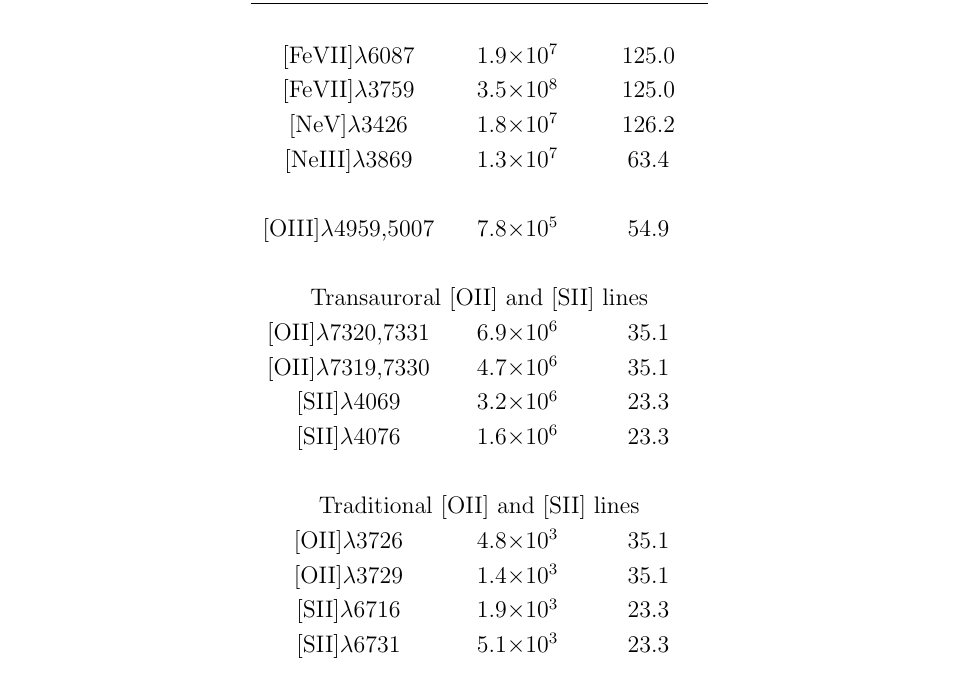
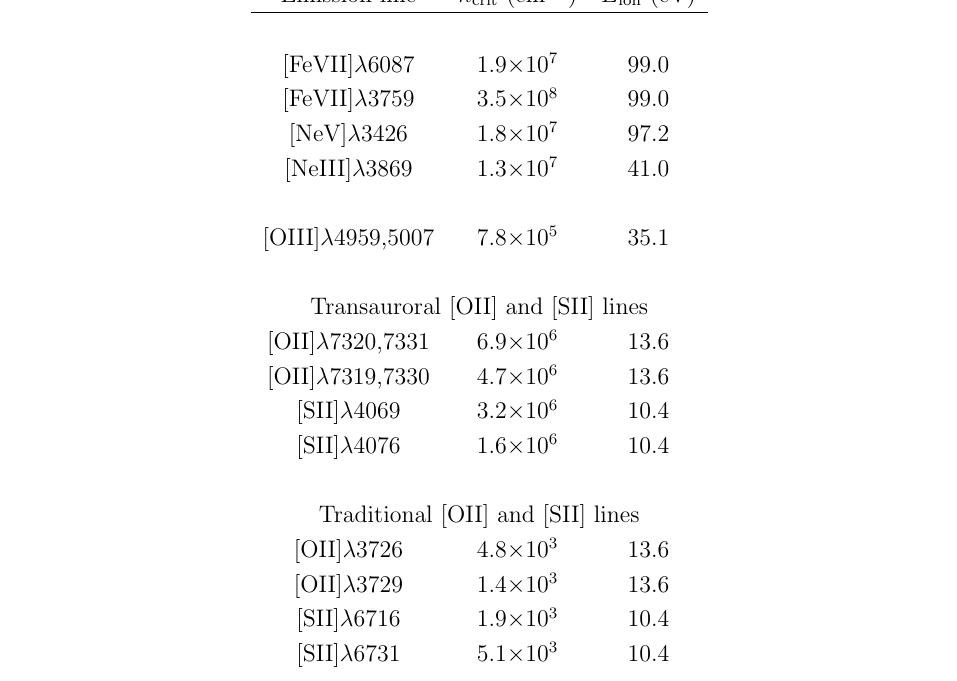
Before and after one commit to luke-r-holden/phd-thesis, a LaTeX thesis (main.tex, which reads chapters/appendices/properties_of_warm_ionised_diagnostic_lines/properties_of_warm_ionised_diagnostic_lines.tex): part of page 250 of 257, cut so that both start at the same text. Compiled offline with pdfLaTeX.

Commit message:
changed ionisation potentials in appendix B table B.1 from that required to ionise to next level to that required to achieve the ionisation state of the ion

```diff
--- a/chapters/appendices/properties_of_warm_ionised_diagnostic_lines/properties_of_warm_ionised_diagnostic_lines.tex
+++ b/chapters/appendices/properties_of_warm_ionised_diagnostic_lines/properties_of_warm_ionised_diagnostic_lines.tex
@@ -8,24 +8,24 @@ There have previously been concerns that the transauroral lines --- used to deri
     \begin{tabular}{ccc}
     Emission line & $n_\mathrm{crit}$ (cm$^{-3}$) & $E_\mathrm{ion}$ (eV) \\ \hline
         &   &   \\
-    {[}FeVII{]}$\lambda$6087 & 1.9$\times10^7$ & 125.0 \\
-    {[}FeVII{]}$\lambda$3759 & 3.5$\times10^8$ & 125.0 \\
-    {[}NeV{]}$\lambda$3426 & 1.8$\times10^7$ & 126.2 \\
-    {[}NeIII{]}$\lambda$3869 & 1.3$\times10^7$  & 63.4 \\
+    {[}FeVII{]}$\lambda$6087 & 1.9$\times10^7$ & 99.0 \\
+    {[}FeVII{]}$\lambda$3759 & 3.5$\times10^8$ & 99.0 \\
+    {[}NeV{]}$\lambda$3426 & 1.8$\times10^7$ & 97.2 \\
+    {[}NeIII{]}$\lambda$3869 & 1.3$\times10^7$  & 41.0 \\
         &   &   \\
-    {[}OIII{]}$\lambda$4959,5007 & 7.8$\times10^5$ & 54.9 \\
+    {[}OIII{]}$\lambda$4959,5007 & 7.8$\times10^5$ & 35.1 \\
         &   &   \\
     \multicolumn{3}{c}{Transauroral  {[}OII{]} and  {[}SII{]} lines} \\
-    {[}OII{]}$\lambda$7320,7331 & 6.9$\times10^6$ & 35.1 \\
-    {[}OII{]}$\lambda$7319,7330 & 4.7$\times10^6$ & 35.1 \\
-    {[}SII{]}$\lambda$4069 & 3.2$\times10^6$ & 23.3 \\
-    {[}SII{]}$\lambda$4076 & 1.6$\times10^6$ & 23.3 \\
+    {[}OII{]}$\lambda$7320,7331 & 6.9$\times10^6$ & 13.6 \\
+    {[}OII{]}$\lambda$7319,7330 & 4.7$\times10^6$ & 13.6 \\
+    {[}SII{]}$\lambda$4069 & 3.2$\times10^6$ & 10.4 \\
+    {[}SII{]}$\lambda$4076 & 1.6$\times10^6$ & 10.4 \\
         &   &   \\
     \multicolumn{3}{c}{Traditional  {[}OII{]} and  {[}SII{]} lines} \\
-    {[}OII{]}$\lambda$3726 & 4.8$\times10^3$ & 35.1 \\
-    {[}OII{]}$\lambda$3729 & 1.4$\times10^3$ & 35.1 \\
-    {[}SII{]}$\lambda$6716 & 1.9$\times10^3$ & 23.3 \\
-    {[}SII{]}$\lambda$6731 & 5.1$\times10^3$ & 23.3 \\
+    {[}OII{]}$\lambda$3726 & 4.8$\times10^3$ & 13.6 \\
+    {[}OII{]}$\lambda$3729 & 1.4$\times10^3$ & 13.6 \\
+    {[}SII{]}$\lambda$6716 & 1.9$\times10^3$ & 10.4 \\
+    {[}SII{]}$\lambda$6731 & 5.1$\times10^3$ & 10.4 \\
     \end{tabular}
     \caption[Critical densities and ionisation energies at $T_{e}=15,000$\;K for several key diagnostic lines that trace the warm ionised outflow phase.]{Critical densities and ionisation energies at $T_{e}=15,000$\;K for several key diagnostic lines that trace the warm ionised outflow phase: the [NeV]$\lambda$3426 and [NeIII]$\lambda$3869 lines are used to investigate the presence of matter-bounded gas in Chapter \ref{chapter: stis_seyferts}; the lines in the [FeVII](6087/3759) ratio are used to determine densities for high-ionisation gas in Chapter \ref{chapter: stis_seyferts}; the [OIII]$\lambda$4959,5007 doublet is used for kinematics in Chapters \ref{chapter: xshooter_ic5063}, \ref{chapter: stis_seyferts}, \ref{chapter: muse_f13451_1232}, and the `traditional' [SII](6717/6731) and [SII](3726/3729) density ratios and the transauroral lines are used to derive electron densities and reddenings in Chapters \ref{chapter: xshooter_ic5063}, \ref{chapter: stis_seyferts}, \ref{chapter: muse_f13451_1232}. The \textsc{PyNeb Python} module was used to produce the values in this table.}
     \label{tab: critical_densities}
```
